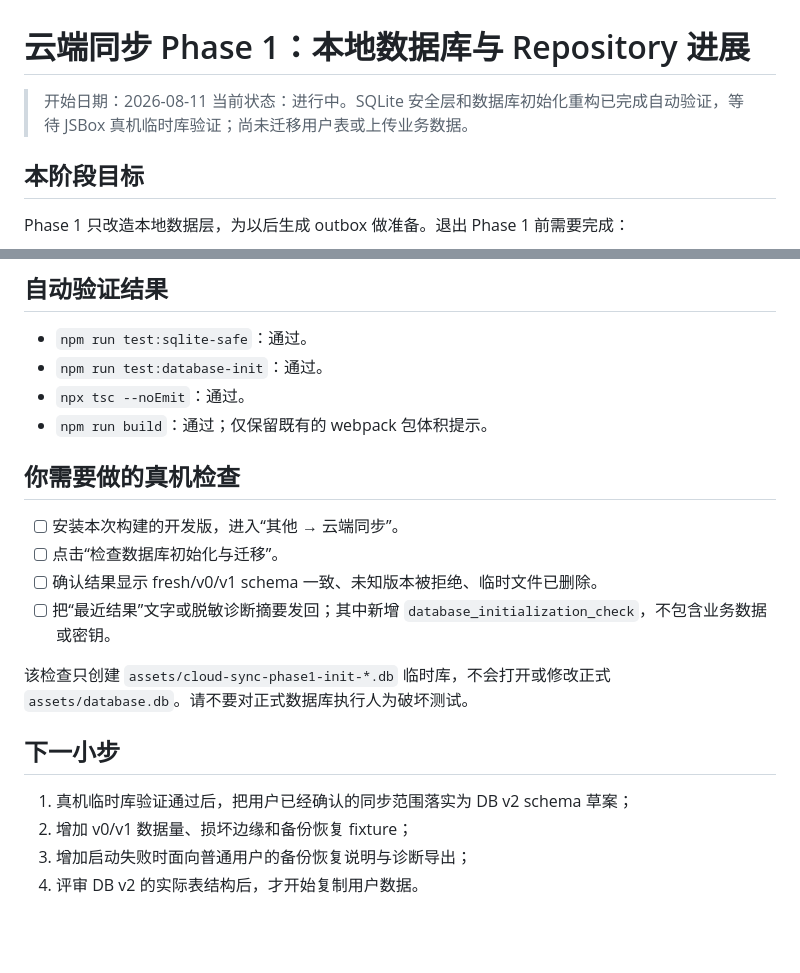
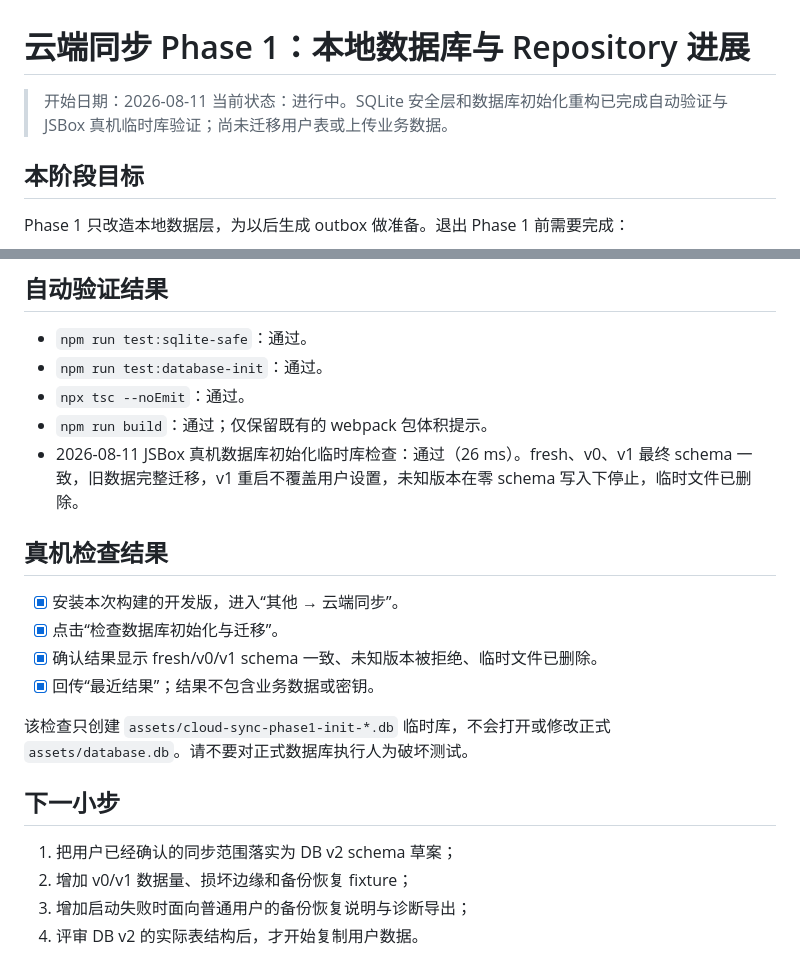
Before and after one commit to Gandum2077/JSEhViewer, a Markdown page: docs/cloud-sync-phase1-progress.md, 2 parts joined by grey strips. GitHub-like rendering; blank space fills up the shorter version.

Commit message:
docs: record phase 1 device validation

```diff
--- a/docs/cloud-sync-phase1-progress.md
+++ b/docs/cloud-sync-phase1-progress.md
@@ -1,7 +1,7 @@
 # 云端同步 Phase 1：本地数据库与 Repository 进展
 
 > 开始日期：2026-08-11
-> 当前状态：进行中。SQLite 安全层和数据库初始化重构已完成自动验证，等待 JSBox 真机临时库验证；尚未迁移用户表或上传业务数据。
+> 当前状态：进行中。SQLite 安全层和数据库初始化重构已完成自动验证与 JSBox 真机临时库验证；尚未迁移用户表或上传业务数据。
 
 ## 本阶段目标
 
@@ -56,19 +56,20 @@ Phase 1 不连接 Worker，不上传阅读记录、搜索历史或图库列表
 - `npm run test:database-init`：通过。
 - `npx tsc --noEmit`：通过。
 - `npm run build`：通过；仅保留既有的 webpack 包体积提示。
+- 2026-08-11 JSBox 真机数据库初始化临时库检查：通过（26 ms）。fresh、v0、v1 最终 schema 一致，旧数据完整迁移，v1 重启不覆盖用户设置，未知版本在零 schema 写入下停止，临时文件已删除。
 
-## 你需要做的真机检查
+## 真机检查结果
 
-- [ ] 安装本次构建的开发版，进入“其他 → 云端同步”。
-- [ ] 点击“检查数据库初始化与迁移”。
-- [ ] 确认结果显示 fresh/v0/v1 schema 一致、未知版本被拒绝、临时文件已删除。
-- [ ] 把“最近结果”文字或脱敏诊断摘要发回；其中新增 `database_initialization_check`，不包含业务数据或密钥。
+- [x] 安装本次构建的开发版，进入“其他 → 云端同步”。
+- [x] 点击“检查数据库初始化与迁移”。
+- [x] 确认结果显示 fresh/v0/v1 schema 一致、未知版本被拒绝、临时文件已删除。
+- [x] 回传“最近结果”；结果不包含业务数据或密钥。
 
 该检查只创建 `assets/cloud-sync-phase1-init-*.db` 临时库，不会打开或修改正式 `assets/database.db`。请不要对正式数据库执行人为破坏测试。
 
 ## 下一小步
 
-1. 真机临时库验证通过后，把用户已经确认的同步范围落实为 DB v2 schema 草案；
+1. 把用户已经确认的同步范围落实为 DB v2 schema 草案；
 2. 增加 v0/v1 数据量、损坏边缘和备份恢复 fixture；
 3. 增加启动失败时面向普通用户的备份恢复说明与诊断导出；
 4. 评审 DB v2 的实际表结构后，才开始复制用户数据。
```
